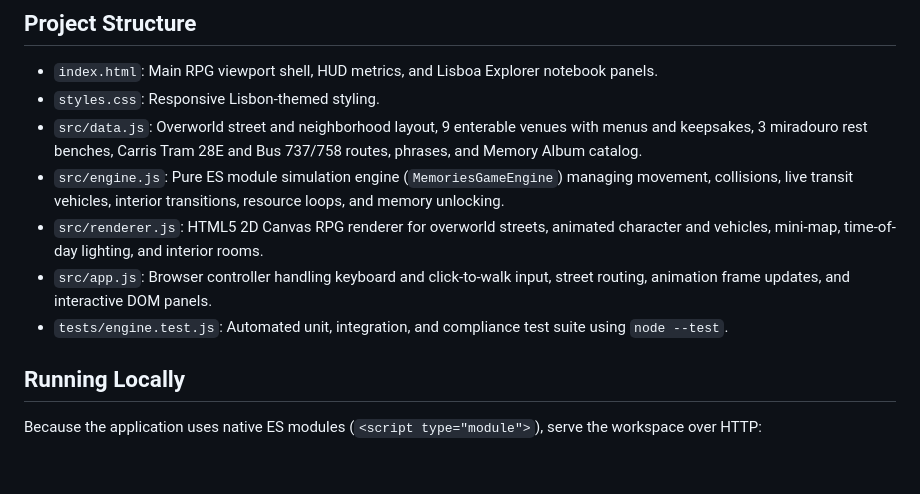
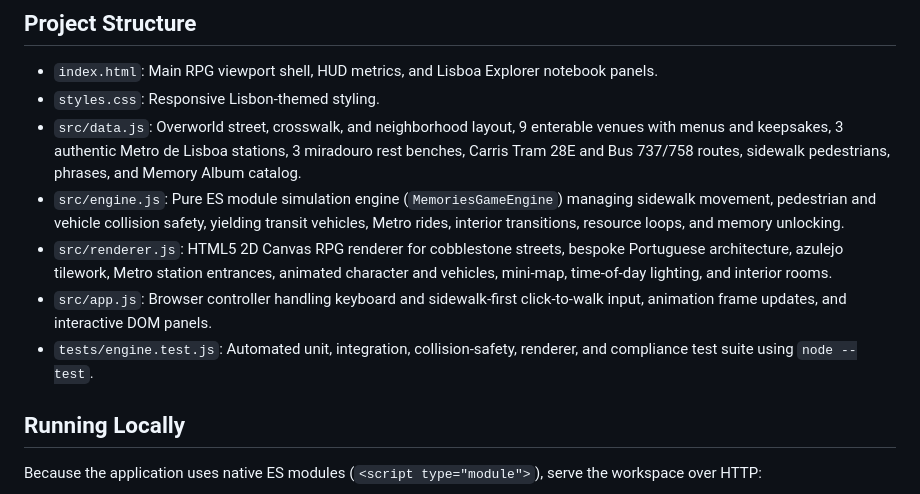
Before and after one commit to KathiraveluLab/memories, a Markdown page: README.md, the part around one of its changes. GitHub-like rendering; blank space fills up the shorter version.

```diff
--- a/README.md
+++ b/README.md
@@ -27,11 +28,11 @@
 
 - `index.html`: Main RPG viewport shell, HUD metrics, and Lisboa Explorer notebook panels.
 - `styles.css`: Responsive Lisbon-themed styling.
-- `src/data.js`: Overworld street and neighborhood layout, 9 enterable venues with menus and keepsakes, 3 miradouro rest benches, Carris Tram 28E and Bus 737/758 routes, phrases, and Memory Album catalog.
-- `src/engine.js`: Pure ES module simulation engine (`MemoriesGameEngine`) managing movement, collisions, live transit vehicles, interior transitions, resource loops, and memory unlocking.
-- `src/renderer.js`: HTML5 2D Canvas RPG renderer for overworld streets, animated character and vehicles, mini-map, time-of-day lighting, and interior rooms.
-- `src/app.js`: Browser controller handling keyboard and click-to-walk input, street routing, animation frame updates, and interactive DOM panels.
-- `tests/engine.test.js`: Automated unit, integration, and compliance test suite using `node --test`.
+- `src/data.js`: Overworld street, crosswalk, and neighborhood layout, 9 enterable venues with menus and keepsakes, 3 authentic Metro de Lisboa stations, 3 miradouro rest benches, Carris Tram 28E and Bus 737/758 routes, sidewalk pedestrians, phrases, and Memory Album catalog.
+- `src/engine.js`: Pure ES module simulation engine (`MemoriesGameEngine`) managing sidewalk movement, pedestrian and vehicle collision safety, yielding transit vehicles, Metro rides, interior transitions, resource loops, and memory unlocking.
+- `src/renderer.js`: HTML5 2D Canvas RPG renderer for cobblestone streets, bespoke Portuguese architecture, azulejo tilework, Metro station entrances, animated character and vehicles, mini-map, time-of-day lighting, and interior rooms.
+- `src/app.js`: Browser controller handling keyboard and sidewalk-first click-to-walk input, animation frame updates, and interactive DOM panels.
+- `tests/engine.test.js`: Automated unit, integration, collision-safety, renderer, and compliance test suite using `node --test`.
 
 ## Running Locally
 
```
Also changed, not shown: other parts of README.md (+8 -7 lines), assets/screenshot.png, 7 other files.
